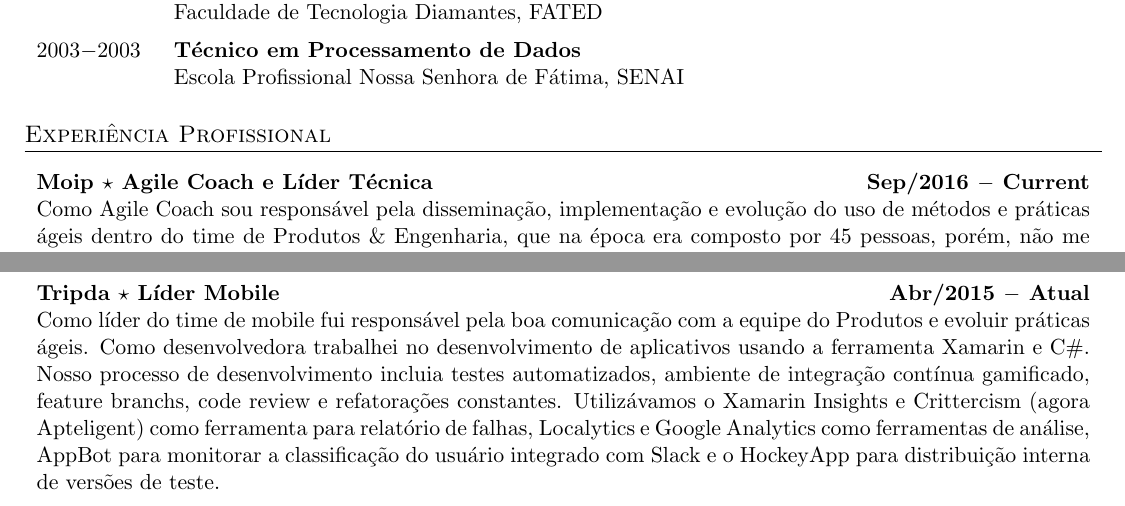
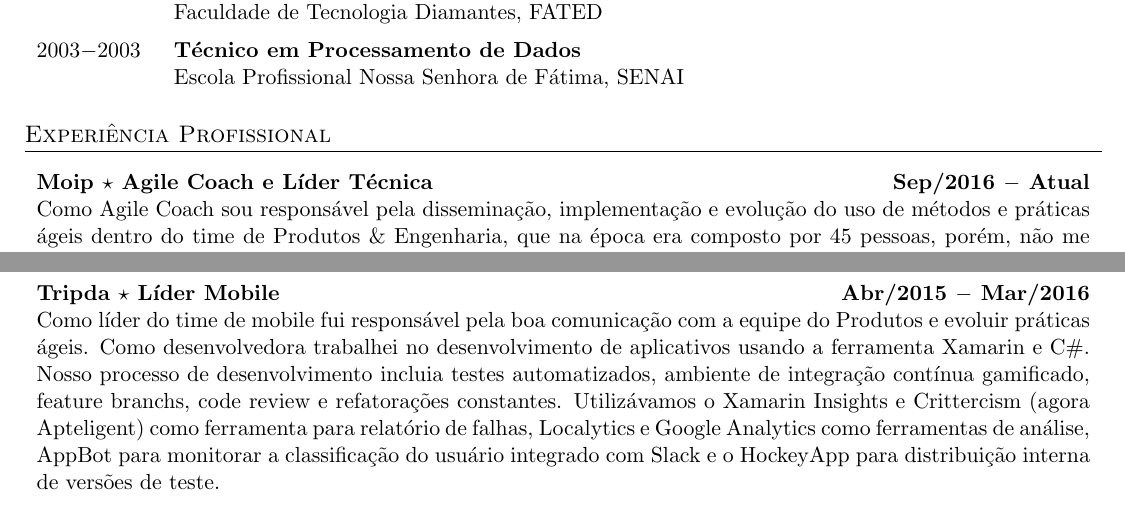
Before and after one commit to SuelenGC/Curriculum-Vitae, a LaTeX CV (Curriculo-SuelenGoularteCarvalho.tex): two parts of pages 1 and 2 of 4, joined at a grey line, cut so that both start at the same text. Compiled offline with pdfLaTeX; an older LaTeX class or package is replaced by its successor.

Commit message:
Fix pt info

```diff
--- a/Curriculo-SuelenGoularteCarvalho.tex
+++ b/Curriculo-SuelenGoularteCarvalho.tex
@@ -121,12 +121,12 @@ $\star$ Inglês: Fluência Básica & $\star$ Português: Nativo\\
 
 \section{Experiência Profissional}
 \begin{tabularx}{1\linewidth}{X}
-{\bf Moip $\star$ Agile Coach e Líder Técnica \hfill Sep/2016 $-$ Current} \\
+{\bf Moip $\star$ Agile Coach e Líder Técnica \hfill Sep/2016 $-$ Atual} \\
 Como Agile Coach sou responsável pela disseminação, implementação e evolução do uso de métodos e práticas ágeis dentro do time de Produtos \& Engenharia, que na época era composto por 45 pessoas, porém, não me limitando a eles. Tenho feito isso através de workshops sobre agilidade, coach e mentoria constantes com os times, estando sempre a disposição. Muitas das práticas que usamos no dia a dia vem do Kanban, Lean e Scrum. Como Líder Técnica sou responsável pela evolução técnica e gestão dos membros do time. Desta forma busco automatizar processos que tornam o time mais ágil, removo impedimentos, incentivo a disseminação de conhecimento e multidisciplinaridade, realizo 1:1 semanais e feedbacks semestrais com os desenvolvedores, promovo o uso das melhores práticas de desenvolvimento. No dia a dia atuo também como desenvolvedora implementando features, realizando code reviews, promovendo o estudo de novas tecnologias, dentre outras atividades. Algumas das ferramentas e tecnologias que usamos no dia a dia são: Cloud AWS, Docker, Jira/Confluence, Slack, Git/Github, CircleCI, Hockeyapp, Fabric, Android, Java, Kotlin, Ruby, Swift (iOS), dentre muitas outras. \vspc\\
 \end{tabularx}
 
 \begin{tabularx}{1\linewidth}{X}
-{\bf Tripda $\star$ Líder Mobile \hfill Abr/2015 $-$ Atual} \\
+{\bf Tripda $\star$ Líder Mobile \hfill Abr/2015 $-$ Mar/2016} \\
 Como líder do time de mobile fui responsável pela boa comunicação com a equipe do Produtos e evoluir práticas ágeis. Como desenvolvedora trabalhei no desenvolvimento de aplicativos usando a ferramenta Xamarin e C\#. Nosso processo de desenvolvimento incluia testes automatizados, ambiente de integração contínua gamificado, feature branchs, code review e refatorações constantes. Utilizávamos o Xamarin Insights e Crittercism (agora Apteligent) como ferramenta para relatório de falhas, Localytics e Google Analytics como ferramentas de análise, AppBot para monitorar a classificação do usuário integrado com Slack e o HockeyApp para distribuição interna de versões de teste. \vspc\\
 \end{tabularx}
 
```
Also changed, not shown: Curriculo-SuelenGoularteCarvalho.pdf.
